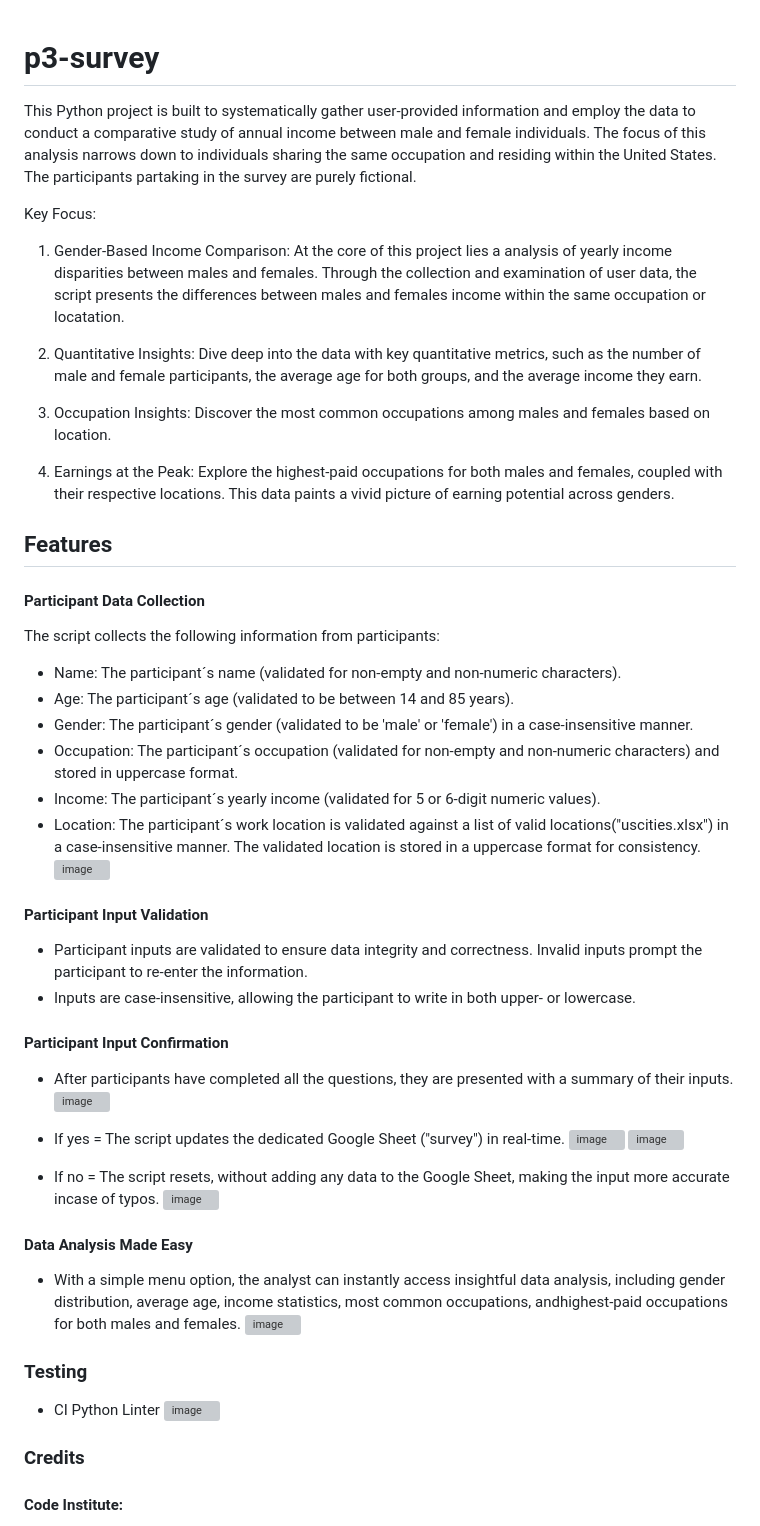
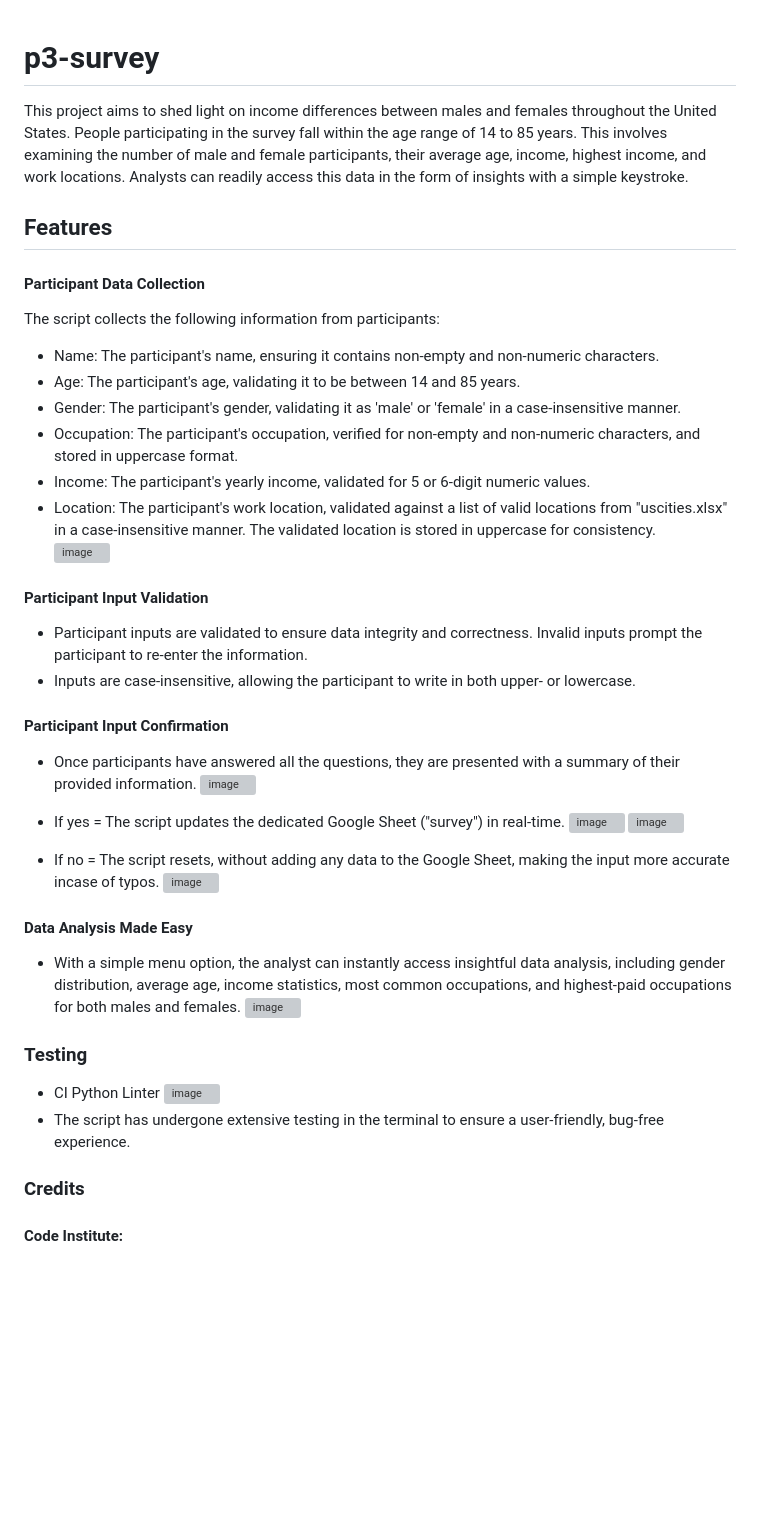
Before and after one commit to GlennJohansson85/Project_3_Survey, a Markdown page: README.md, the part around the change. Drawn GitHub-style; blank space fills up the shorter version; grey boxes are pictures that could not be loaded.

Commit message:
Update README.md
Update the text on all chapters

```diff
--- a/README.md
+++ b/README.md
@@ -1,27 +1,16 @@
 # p3-survey
+This project aims to shed light on income differences between males and females throughout the United States. People participating in the survey fall within the age range of 14 to 85 years. This involves examining the number of male and female participants, their average age, income, highest income, and work locations. Analysts can readily access this data in the form of insights with a simple keystroke.
 
-This Python project is built to systematically gather user-provided information and employ the data to conduct a comparative study of annual income between male and female individuals. The focus of this analysis narrows down to individuals sharing the same occupation and residing within the United States.
-The participants partaking in the survey are purely fictional.
-
-Key Focus:
-1. Gender-Based Income Comparison: At the core of this project lies a analysis of yearly income disparities between males and females. Through the collection and examination of user data, the script presents the differences between males and females income within the same occupation or locatation.
-
-2. Quantitative Insights: Dive deep into the data with key quantitative metrics, such as the number of male and female participants, the average age for both groups, and the average income they earn.
-
-3. Occupation Insights: Discover the most common occupations among males and females based on location.
-
-4. Earnings at the Peak: Explore the highest-paid occupations for both males and females, coupled with their respective locations. This data paints a vivid picture of earning potential across genders.
 
 ## Features
 #### Participant Data Collection
 The script collects the following information from participants:
-* Name: The participant´s name (validated for non-empty and non-numeric characters).
-* Age: The participant´s age (validated to be between 14 and 85 years).
-* Gender: The participant´s gender (validated to be 'male' or 'female') in a case-insensitive manner.
-* Occupation: The participant´s occupation (validated for non-empty and non-numeric characters) and stored in uppercase format.
-* Income: The participant´s yearly income (validated for 5 or 6-digit numeric values).
-* Location: The participant´s work location is validated against a list of valid locations("uscities.xlsx") in a case-insensitive manner. The validated location is stored in a
-  uppercase format for consistency.<br>
+* Name: The participant's name, ensuring it contains non-empty and non-numeric characters.
+* Age: The participant's age, validating it to be between 14 and 85 years.
+* Gender: The participant's gender, validating it as 'male' or 'female' in a case-insensitive manner.
+* Occupation: The participant's occupation, verified for non-empty and non-numeric characters, and stored in uppercase format.
+* Income: The participant's yearly income, validated for 5 or 6-digit numeric values.
+* Location: The participant's work location, validated against a list of valid locations from "uscities.xlsx" in a case-insensitive manner. The validated location is stored in uppercase for consistency.<br>
   ![image](https://github.com/GlennJohansson85/p3-survey/assets/139962883/a360022b-aff0-415e-8d1f-bb0db6c4bb07)
 
 #### Participant Input Validation
@@ -29,7 +18,7 @@ The script collects the following information from participants:
 * Inputs are case-insensitive, allowing the participant to write in both upper- or lowercase.
 
 #### Participant Input Confirmation
-* After participants have completed all the questions, they are presented with a summary of their inputs.
+* Once participants have answered all the questions, they are presented with a summary of their provided information.
   ![image](https://github.com/GlennJohansson85/p3-survey/assets/139962883/e5027dcc-94f3-4279-81d3-c31ba5bb5833)
 * If yes = The script updates the dedicated Google Sheet ("survey") in real-time.
   ![image](https://github.com/GlennJohansson85/p3-survey/assets/139962883/c27b3b65-be8c-4cb2-a745-fb8afa22c5ee)
@@ -38,20 +27,17 @@ The script collects the following information from participants:
 * If no = The script resets, without adding any data to the Google Sheet, making the input more accurate incase of typos.
   ![image](https://github.com/GlennJohansson85/p3-survey/assets/139962883/ef7acf22-b62b-4582-8479-48eaee0dee72)
 
-
 #### Data Analysis Made Easy
 * With a simple menu option, the analyst can instantly access insightful data analysis, including gender distribution, average age, income statistics,
-  most common occupations, andhighest-paid occupations for both males and females.
+  most common occupations, and highest-paid occupations for both males and females.
   ![image](https://github.com/GlennJohansson85/p3-survey/assets/139962883/20bfe092-70da-4e76-bd9b-c68462555747)
 
 ### Testing
 * CI Python Linter
   ![image](https://github.com/GlennJohansson85/p3-survey/assets/139962883/f13e9cbc-6a30-4fcf-802e-b7bd057a09a4)
-
-
+* The script has undergone extensive testing in the terminal to ensure a user-friendly, bug-free experience.
 
 ### Credits
-
 #### Code Institute:
 * Comparative Programming Languages
 * Python Essentials
```
